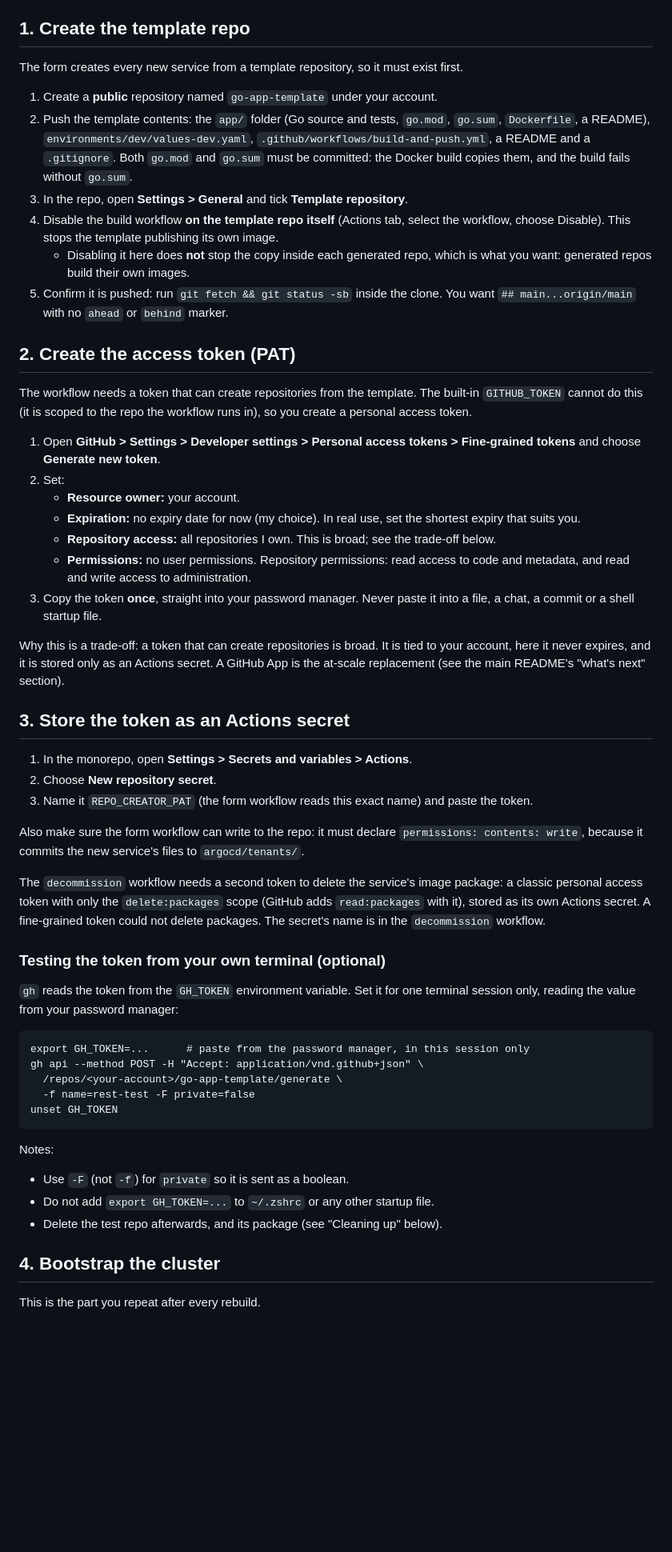
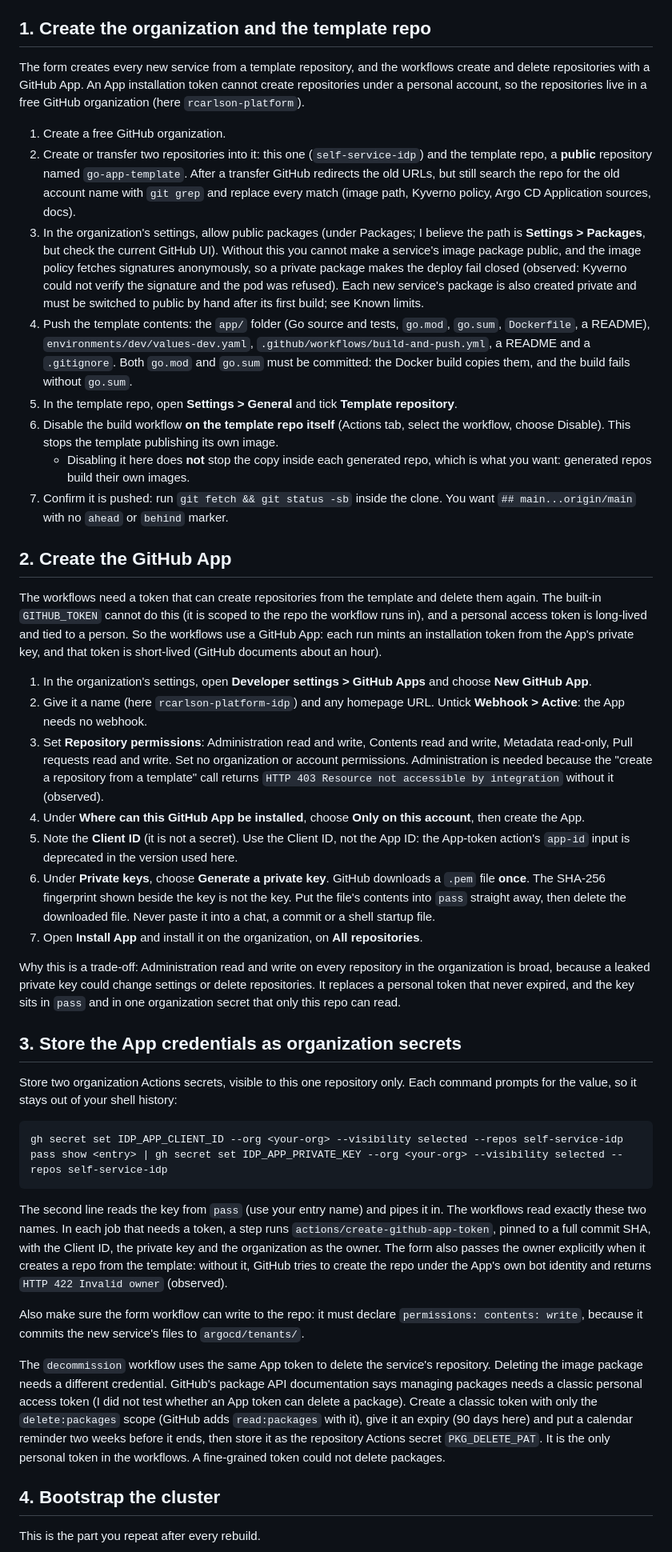
Before and after one commit to rcarlson-devops/self-service-idp, a Markdown page: docs/setup.md, the part around one of its changes. Shown at 80% size. GitHub-like rendering; blank space fills up the shorter version.

Commit message:
docs: update setup for the org and the GitHub App

````diff
--- a/docs/setup.md
+++ b/docs/setup.md
@@ -14,58 +14,47 @@ Order matters: do the GitHub setup first, then bootstrap the cluster, which also
 - Local port 18200 free. The Vault setup reaches `vault-0` through `kubectl port-forward` on that port, not through Traefik. The script checks that the port is free before it builds the cluster.
 - On WSL2, enough memory. Memory in use peaked at 7.2 to 7.8 GiB during a build. My laptop has an Intel Core i7-1260P and 16 GB of RAM, and my `.wslconfig` sets `memory=10GB` and `swap=8GB`. Before I raised the limit the machine froze during a build; I believe it ran out of memory but did not confirm it. Close VS Code windows attached to WSL before `wsl --shutdown`, or they keep `vmmemWSL` alive.
 
-## 1. Create the template repo
+## 1. Create the organization and the template repo
 
-The form creates every new service from a template repository, so it must exist first.
+The form creates every new service from a template repository, and the workflows create and delete repositories with a GitHub App. An App installation token cannot create repositories under a personal account, so the repositories live in a free GitHub organization (here `rcarlson-platform`).
 
-1. Create a **public** repository named `go-app-template` under your account.
-2. Push the template contents: the `app/` folder (Go source and tests, `go.mod`, `go.sum`, `Dockerfile`, a README), `environments/dev/values-dev.yaml`, `.github/workflows/build-and-push.yml`, a README and a `.gitignore`. Both `go.mod` and `go.sum` must be committed: the Docker build copies them, and the build fails without `go.sum`.
-3. In the repo, open **Settings > General** and tick **Template repository**.
-4. Disable the build workflow **on the template repo itself** (Actions tab, select the workflow, choose Disable). This stops the template publishing its own image.
+1. Create a free GitHub organization.
+2. Create or transfer two repositories into it: this one (`self-service-idp`) and the template repo, a **public** repository named `go-app-template`. After a transfer GitHub redirects the old URLs, but still search the repo for the old account name with `git grep` and replace every match (image path, Kyverno policy, Argo CD Application sources, docs).
+3. In the organization's settings, allow public packages (under Packages; I believe the path is **Settings > Packages**, but check the current GitHub UI). Without this you cannot make a service's image package public, and the image policy fetches signatures anonymously, so a private package makes the deploy fail closed (observed: Kyverno could not verify the signature and the pod was refused). Each new service's package is also created private and must be switched to public by hand after its first build; see Known limits.
+4. Push the template contents: the `app/` folder (Go source and tests, `go.mod`, `go.sum`, `Dockerfile`, a README), `environments/dev/values-dev.yaml`, `.github/workflows/build-and-push.yml`, a README and a `.gitignore`. Both `go.mod` and `go.sum` must be committed: the Docker build copies them, and the build fails without `go.sum`.
+5. In the template repo, open **Settings > General** and tick **Template repository**.
+6. Disable the build workflow **on the template repo itself** (Actions tab, select the workflow, choose Disable). This stops the template publishing its own image.
    - Disabling it here does **not** stop the copy inside each generated repo, which is what you want: generated repos build their own images.
-5. Confirm it is pushed: run `git fetch && git status -sb` inside the clone. You want `## main...origin/main` with no `ahead` or `behind` marker.
+7. Confirm it is pushed: run `git fetch && git status -sb` inside the clone. You want `## main...origin/main` with no `ahead` or `behind` marker.
 
-## 2. Create the access token (PAT)
+## 2. Create the GitHub App
 
-The workflow needs a token that can create repositories from the template. The built-in `GITHUB_TOKEN` cannot do this (it is scoped to the repo the workflow runs in), so you create a personal access token.
+The workflows need a token that can create repositories from the template and delete them again. The built-in `GITHUB_TOKEN` cannot do this (it is scoped to the repo the workflow runs in), and a personal access token is long-lived and tied to a person. So the workflows use a GitHub App: each run mints an installation token from the App's private key, and that token is short-lived (GitHub documents about an hour).
 
-1. Open **GitHub > Settings > Developer settings > Personal access tokens > Fine-grained tokens** and choose **Generate new token**.
-2. Set:
-   - **Resource owner:** your account.
-   - **Expiration:** no expiry date for now (my choice). In real use, set the shortest expiry that suits you.
-   - **Repository access:** all repositories I own. This is broad; see the trade-off below.
-   - **Permissions:** no user permissions. Repository permissions: read access to code and metadata, and read and write access to administration.
-3. Copy the token **once**, straight into your password manager. Never paste it into a file, a chat, a commit or a shell startup file.
+1. In the organization's settings, open **Developer settings > GitHub Apps** and choose **New GitHub App**.
+2. Give it a name (here `rcarlson-platform-idp`) and any homepage URL. Untick **Webhook > Active**: the App needs no webhook.
+3. Set **Repository permissions**: Administration read and write, Contents read and write, Metadata read-only, Pull requests read and write. Set no organization or account permissions. Administration is needed because the "create a repository from a template" call returns `HTTP 403 Resource not accessible by integration` without it (observed).
+4. Under **Where can this GitHub App be installed**, choose **Only on this account**, then create the App.
+5. Note the **Client ID** (it is not a secret). Use the Client ID, not the App ID: the App-token action's `app-id` input is deprecated in the version used here.
+6. Under **Private keys**, choose **Generate a private key**. GitHub downloads a `.pem` file **once**. The SHA-256 fingerprint shown beside the key is not the key. Put the file's contents into `pass` straight away, then delete the downloaded file. Never paste it into a chat, a commit or a shell startup file.
+7. Open **Install App** and install it on the organization, on **All repositories**.
 
-Why this is a trade-off: a token that can create repositories is broad. It is tied to your account, here it never expires, and it is stored only as an Actions secret. A GitHub App is the at-scale replacement (see the main README's "what's next" section).
+Why this is a trade-off: Administration read and write on every repository in the organization is broad, because a leaked private key could change settings or delete repositories. It replaces a personal token that never expired, and the key sits in `pass` and in one organization secret that only this repo can read.
 
-## 3. Store the token as an Actions secret
+## 3. Store the App credentials as organization secrets
 
-1. In the monorepo, open **Settings > Secrets and variables > Actions**.
-2. Choose **New repository secret**.
-3. Name it `REPO_CREATOR_PAT` (the form workflow reads this exact name) and paste the token.
+Store two organization Actions secrets, visible to this one repository only. Each command prompts for the value, so it stays out of your shell history:
+
+```
+gh secret set IDP_APP_CLIENT_ID --org <your-org> --visibility selected --repos self-service-idp
+pass show <entry> | gh secret set IDP_APP_PRIVATE_KEY --org <your-org> --visibility selected --repos self-service-idp
+```
+
+The second line reads the key from `pass` (use your entry name) and pipes it in. The workflows read exactly these two names. In each job that needs a token, a step runs `actions/create-github-app-token`, pinned to a full commit SHA, with the Client ID, the private key and the organization as the owner. The form also passes the owner explicitly when it creates a repo from the template: without it, GitHub tries to create the repo under the App's own bot identity and returns `HTTP 422 Invalid owner` (observed).
 
 Also make sure the form workflow can write to the repo: it must declare `permissions: contents: write`, because it commits the new service's files to `argocd/tenants/`.
 
-The `decommission` workflow needs a second token to delete the service's image package: a classic personal access token with only the `delete:packages` scope (GitHub adds `read:packages` with it), stored as its own Actions secret. A fine-grained token could not delete packages. The secret's name is in the `decommission` workflow.
-
-### Testing the token from your own terminal (optional)
-
-`gh` reads the token from the `GH_TOKEN` environment variable. Set it for one terminal session only, reading the value from your password manager:
-
-```
-export GH_TOKEN=...      # paste from the password manager, in this session only
-gh api --method POST -H "Accept: application/vnd.github+json" \
-  /repos/<your-account>/go-app-template/generate \
-  -f name=rest-test -F private=false
-unset GH_TOKEN
-```
-
-Notes:
-
-- Use `-F` (not `-f`) for `private` so it is sent as a boolean.
-- Do not add `export GH_TOKEN=...` to `~/.zshrc` or any other startup file.
-- Delete the test repo afterwards, and its package (see "Cleaning up" below).
+The `decommission` workflow uses the same App token to delete the service's repository. Deleting the image package needs a different credential. GitHub's package API documentation says managing packages needs a classic personal access token (I did not test whether an App token can delete a package). Create a classic token with only the `delete:packages` scope (GitHub adds `read:packages` with it), give it an expiry (90 days here) and put a calendar reminder two weeks before it ends, then store it as the repository Actions secret `PKG_DELETE_PAT`. It is the only personal token in the workflows. A fine-grained token could not delete packages.
 
 ## 4. Bootstrap the cluster
 
````
Also changed, not shown: other parts of docs/setup.md (+10 -4 lines).
